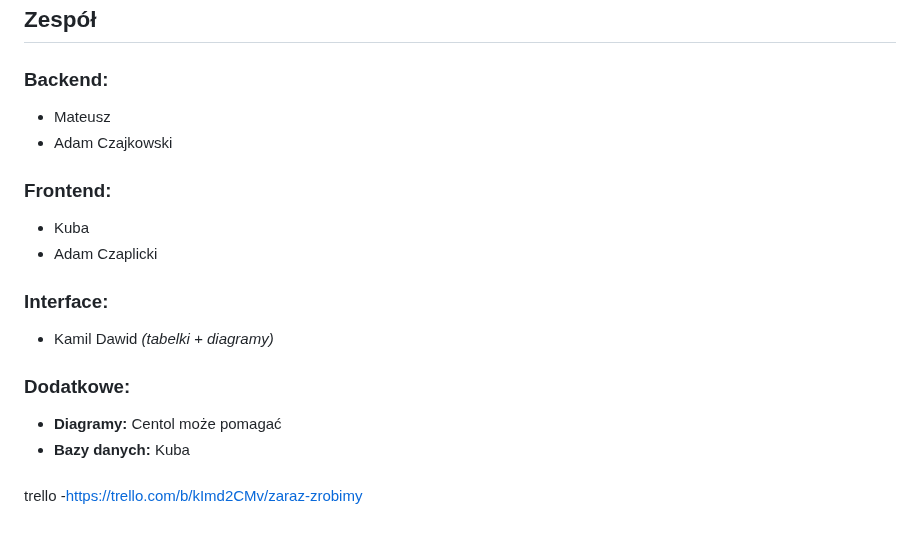
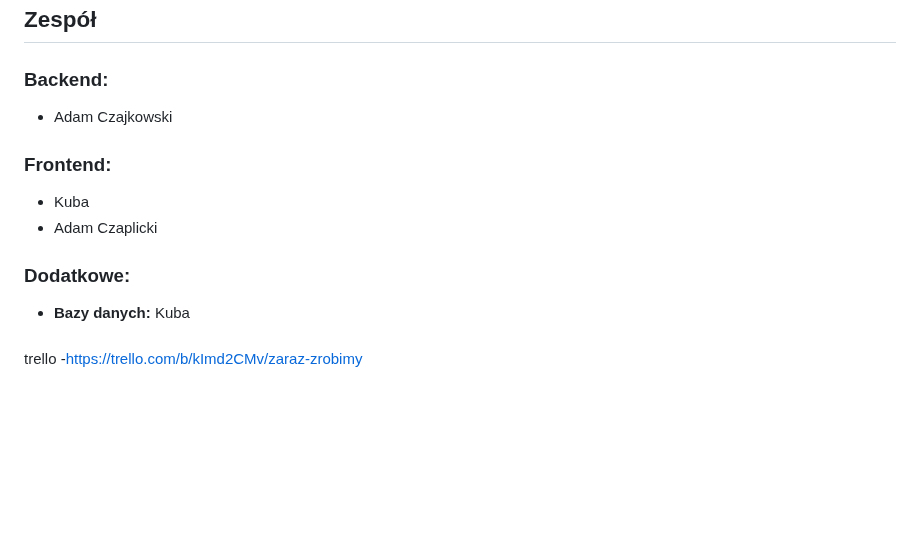
Before and after one commit to Cent0l/ZarazZrobimy, a Markdown page: README.md, the part around the change. Drawn GitHub-style; blank space fills up the shorter version.

```diff
--- a/README.md
+++ b/README.md
@@ -84,18 +84,13 @@ System umożliwia zarządzanie inwentarzem lombardu, oferując funkcje dodawania
 
 ## Zespół
 ### Backend:
-- Mateusz
 - Adam Czajkowski
 
 ### Frontend:
 - Kuba
 - Adam Czaplicki
 
-### Interface:
-- Kamil Dawid *(tabelki + diagramy)*
-
 ### Dodatkowe:
-- **Diagramy:** Centol może pomagać
 - **Bazy danych:** Kuba
 
 
```
